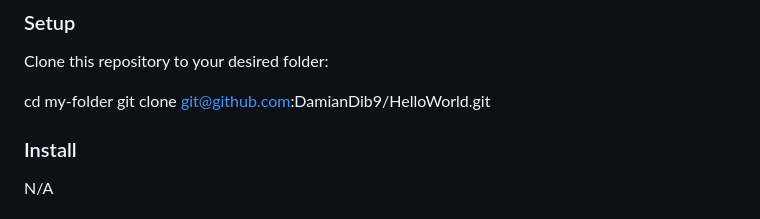
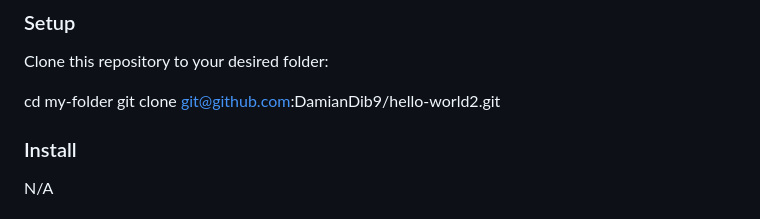
Before and after one commit to DamianDib9/hello-world2, a Markdown page: README.md, the part around the change. GitHub-like rendering.

Commit message:
Update README.md
Fixed some minor typo errors.

```diff
--- a/README.md
+++ b/README.md
@@ -77,7 +77,7 @@ In order to run this project you need:<br>
 Clone this repository to your desired folder:<br>
 
 cd my-folder
-  git clone git@github.com:DamianDib9/HelloWorld.git<br>
+  git clone git@github.com:DamianDib9/hello-world2.git<br>
 
 
 ### Install
```
